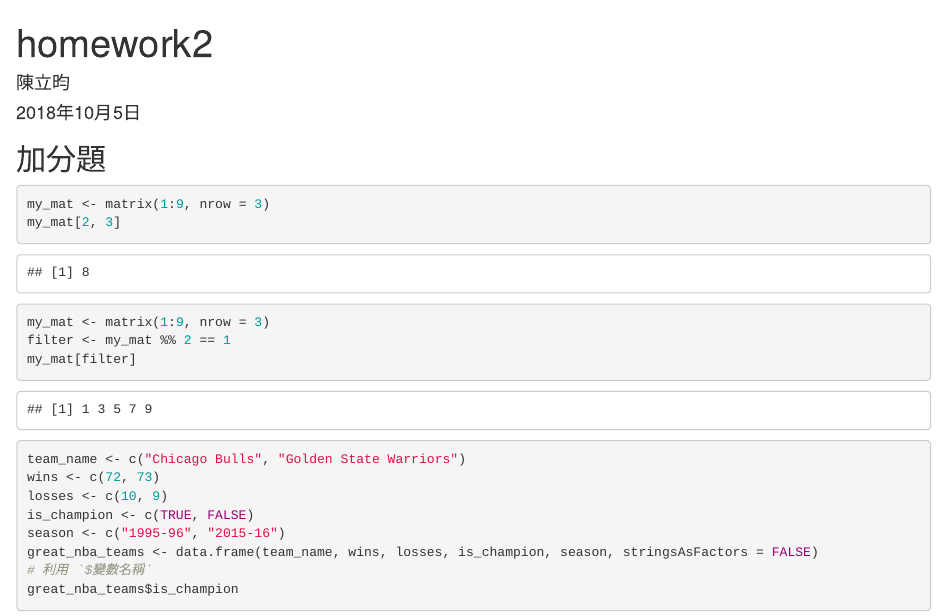
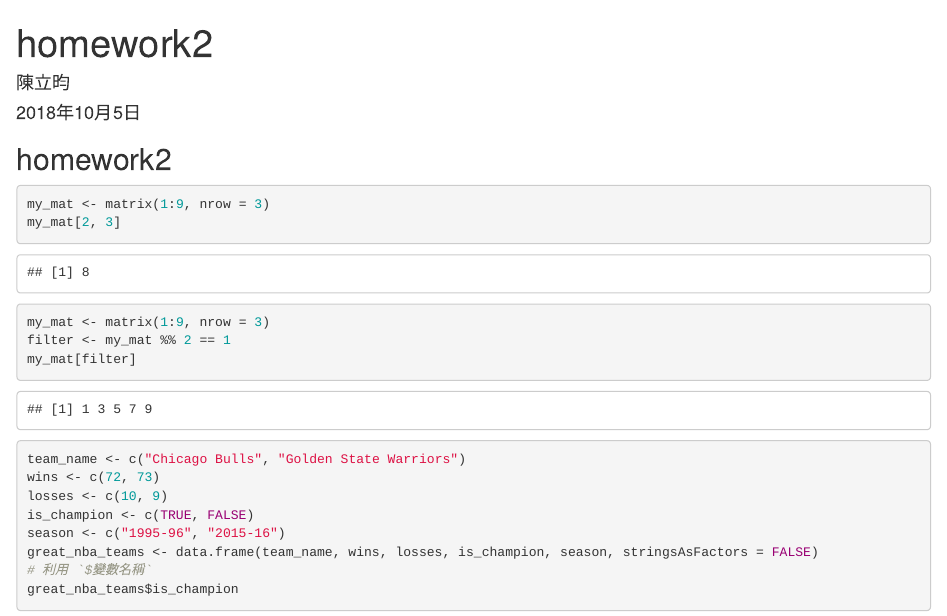
Before and after one commit to happysheep1230/-, an R Markdown document (homework2.Rmd): the page in a window 1100 px wide, from its top. Rendered offline with R 4.5, knitr and Pandoc, with nearby package versions.

Commit message:
Update homework2.Rmd

````diff
--- a/homework2.Rmd
+++ b/homework2.Rmd
@@ -9,7 +9,7 @@ output: html_document
 knitr::opts_chunk$set(echo = TRUE)
 ```
 
-## 加分題
+## homework2
 ```{r}
 my_mat <- matrix(1:9, nrow = 3)
 my_mat[2, 3]
````
